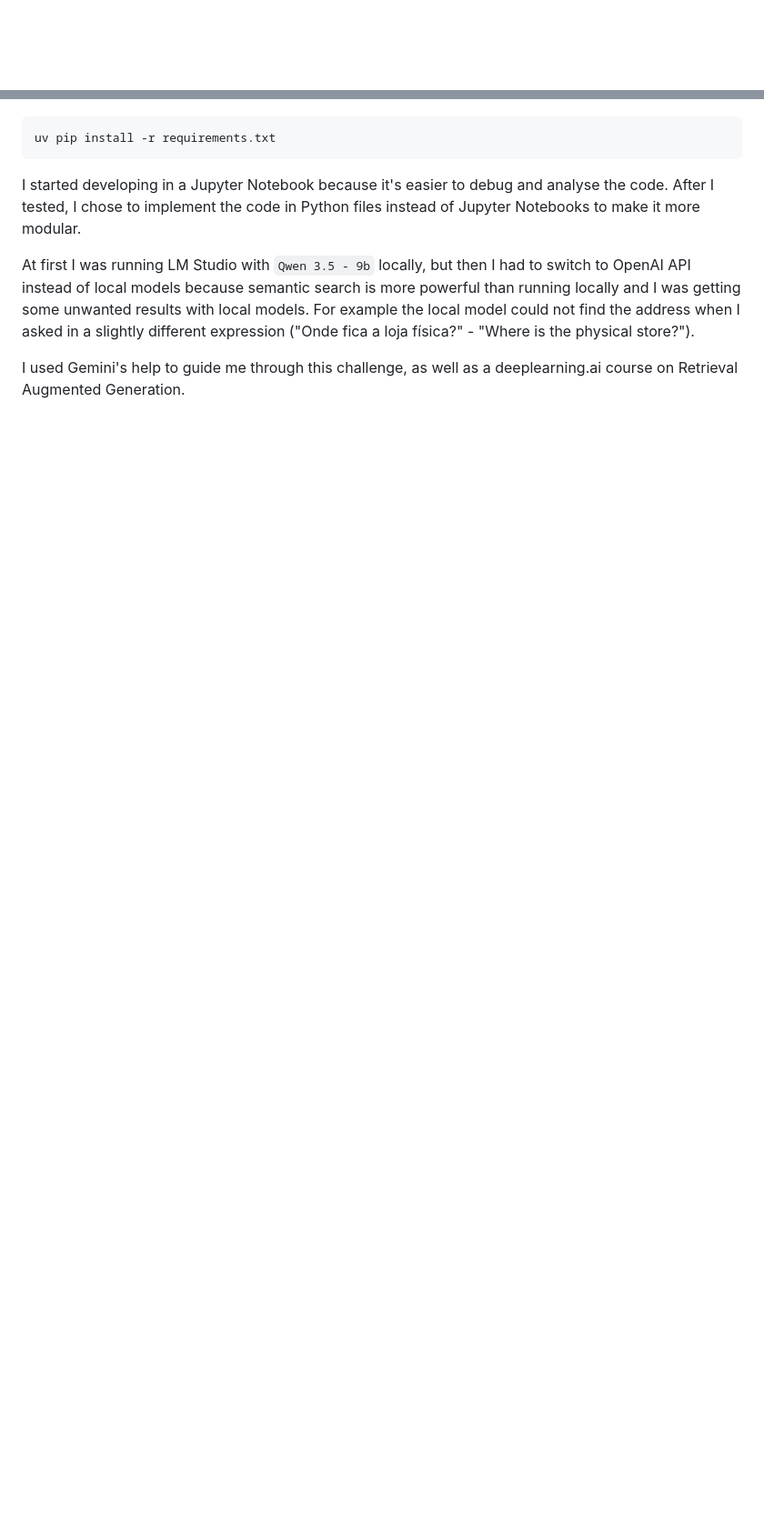
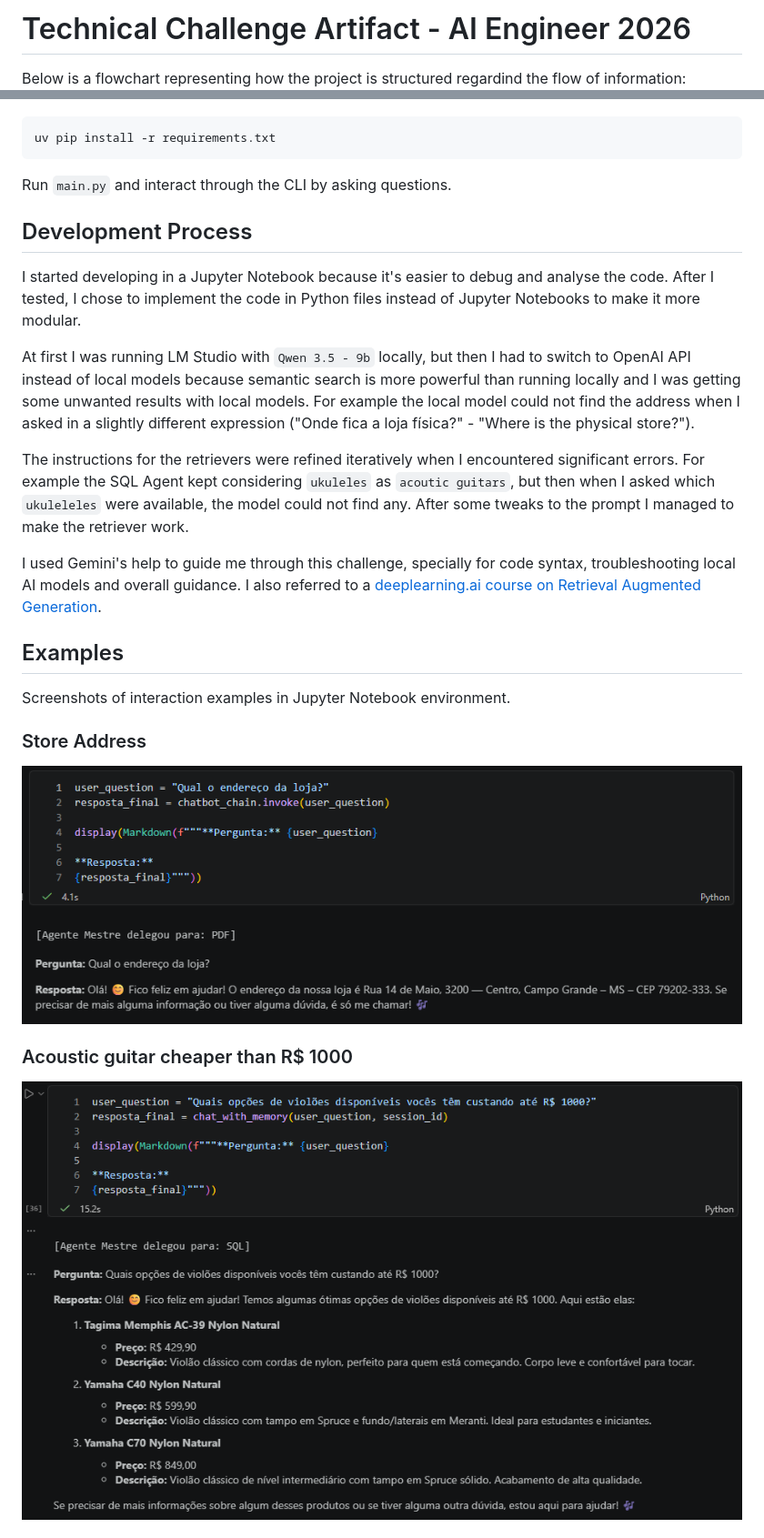
Before and after one commit to renandi/Desafio-T-cnico-Artifact-AI-Engineer-2026, a Markdown page: README.md, 2 parts joined by grey strips. Shown at 91% size. Drawn GitHub-style; pictures changed too: screenshots/address.png (added), screenshots/cheaper-than-1000.png (added); blank space fills up the shorter version.

Commit message:
Update README with screenshots

````diff
--- a/README.md
+++ b/README.md
@@ -1,2 +1,4 @@
+# Technical Challenge Artifact - AI Engineer 2026
 
+Below is a flowchart representing how the project is structured regardind the flow of information:
 
@@ -6,10 +20,26 @@ Running the project:
 uv pip install -r requirements.txt
 ```
 
+Run `main.py` and interact through the CLI by asking questions.
 
+## Development Process
 
 I started developing in a Jupyter Notebook because it's easier to debug and analyse the code. After I tested, I chose to implement the code in Python files instead of Jupyter Notebooks to make it more modular.
 
 At first I was running LM Studio with `Qwen 3.5 - 9b` locally, but then I had to switch to OpenAI API instead of local models because semantic search is more powerful than running locally and I was getting some unwanted results with local models. For example the local model could not find the address when I asked in a slightly different expression ("Onde fica a loja física?" - "Where is the physical store?").
 
-I used Gemini's help to guide me through this challenge, as well as a deeplearning.ai course on Retrieval Augmented Generation.
+The instructions for the retrievers were refined iteratively when I encountered significant errors. For example the SQL Agent kept considering `ukuleles` as `acoutic guitars`, but then when I asked which `ukuleleles` were available, the model could not find any. After some tweaks to the prompt I managed to make the retriever work.
+
+
+I used Gemini's help to guide me through this challenge, specially for code syntax, troubleshooting local AI models and overall guidance. I also referred to a [deeplearning.ai course on Retrieval Augmented Generation](https://www.deeplearning.ai/courses/retrieval-augmented-generation).
+
+## Examples
+
+Screenshots of interaction examples in Jupyter Notebook environment.
+
+### Store Address
+![Endereço da Loja](./screenshots/address.png)
+
+### Acoustic guitar cheaper than R$ 1000
+![](./screenshots/cheaper-than-1000.png)
+
````
Also changed, not shown: other parts of README.md (+21 -1 lines), screenshots/cheapest-acoustic-guitar.png (added), screenshots/return.png (added).
